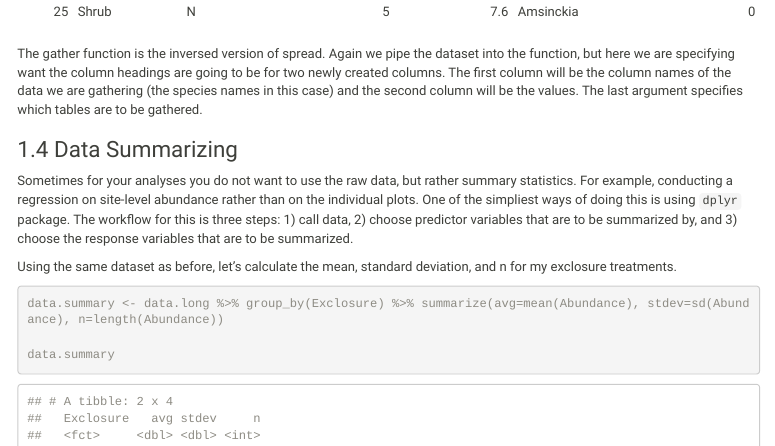
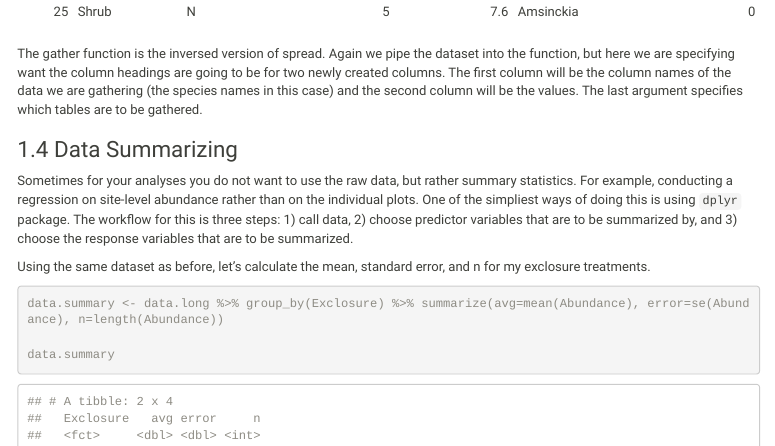
Before and after one commit to afilazzola/UoA.CommunityAnalyses.2018, an R Markdown document (Analysis.Fundamental/Intro.rmd): the page in a window 1100 px wide, from 6150 px down. The pictures show the output file Analysis.Fundamental/Intro.html that the author committed with the source, opened offline; menus at the side of the page are left out.

Commit message:
fixed missed parenthesis. Editted group_by call in intro

````diff
--- a/Analysis.Fundamental/Intro.rmd
+++ b/Analysis.Fundamental/Intro.rmd
@@ -152,11 +152,11 @@ The gather function is the inversed version of spread. Again we pipe the dataset
 
 Sometimes for your analyses you do not want to use the raw data, but rather summary statistics. For example, conducting a regression on site-level abundance rather than on the individual plots. One of the simpliest ways of doing this is using `dplyr` package. The workflow for this is three steps: 1) call data, 2) choose predictor variables that are to be summarized by, and 3) choose the response variables that are to be summarized.
 
-Using the same dataset as before, let's calculate the mean, standard deviation, and n for my exclosure treatments.
+Using the same dataset as before, let's calculate the mean, standard error, and n for my exclosure treatments.
 
 ```{r}
 
-data.summary <- data.long %>% group_by(Exclosure) %>% summarize(avg=mean(Abundance), stdev=sd(Abundance), n=length(Abundance))
+data.summary <- data.long %>% group_by(Exclosure) %>% summarize(avg=mean(Abundance), error=se(Abundance), n=length(Abundance))
 
 data.summary
 
````
Also changed, not shown: data/loadings.r (+1 -1 lines), Analysis.Fundamental/Intro.html, Analysis.Fundamental/Intro.rmd (2 more changed lines).
